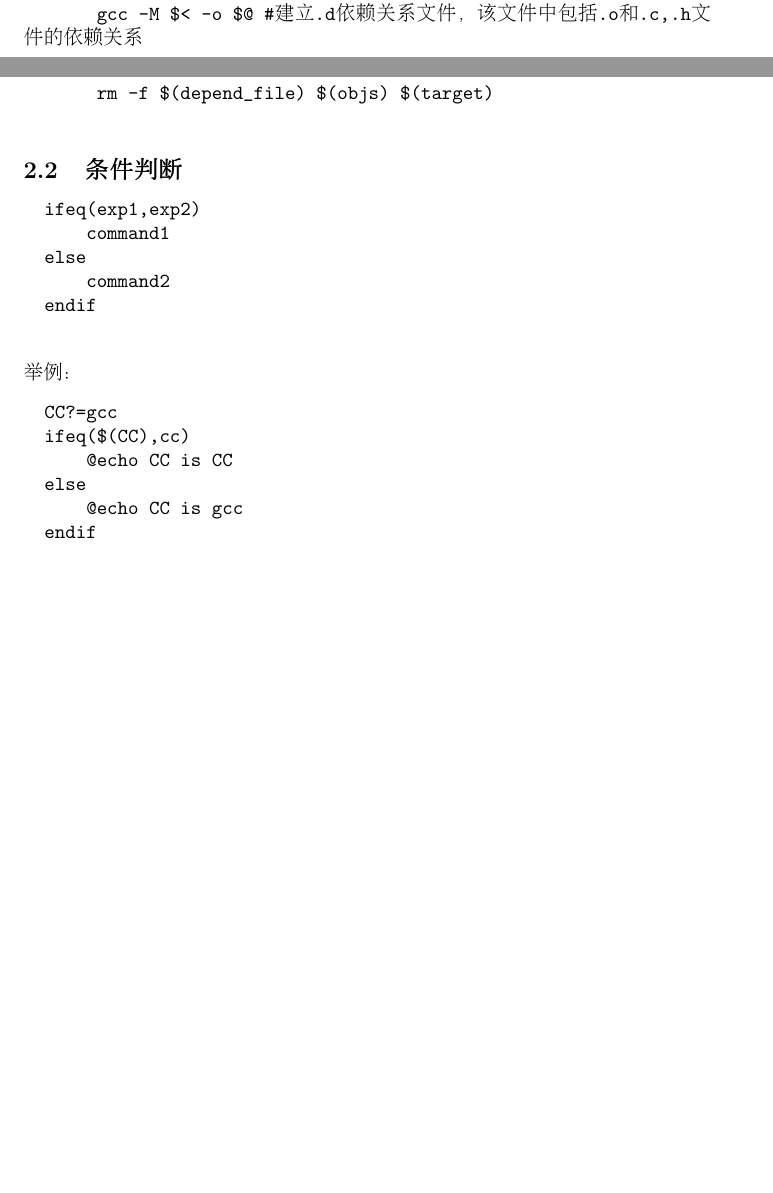
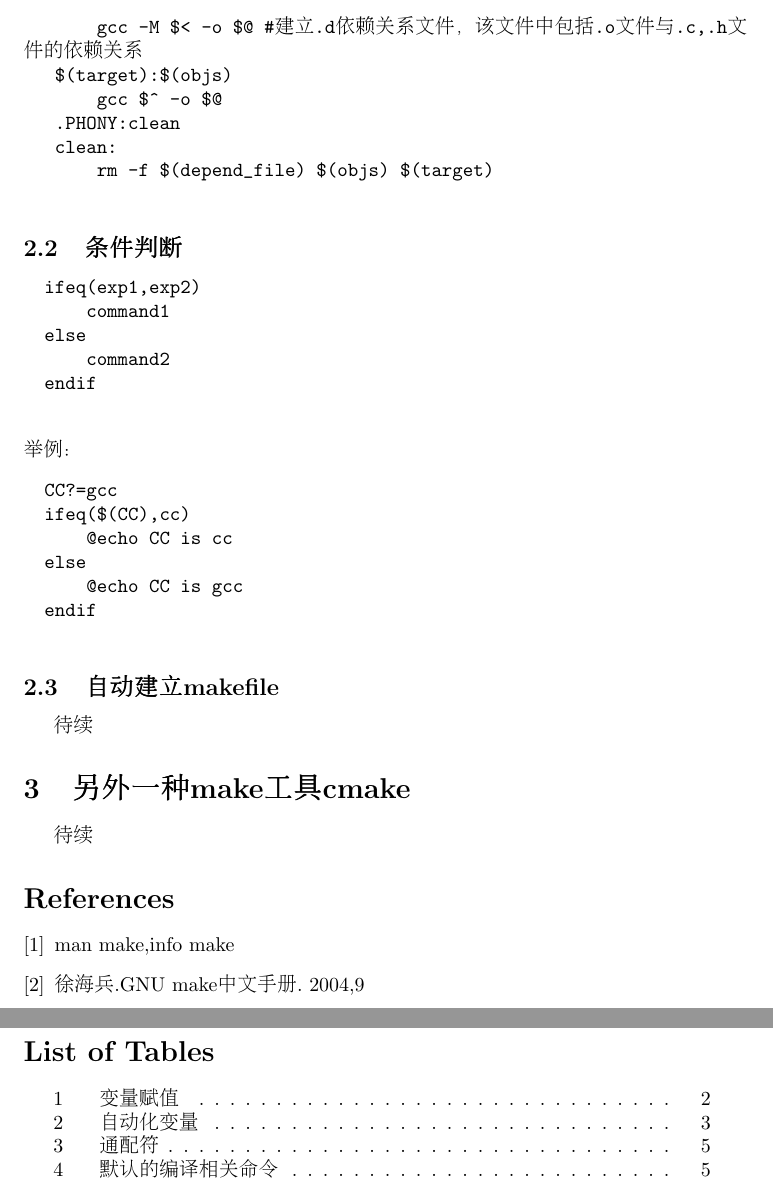
Before and after one commit to hanhj2020/env, a LaTeX document (makefile.tex): two parts of pages 9 and 10 of 10 before the commit and two parts of pages 10 and 11 of 11 after it, joined at a grey line, cut so that both start at the same text, the shorter picture padded with empty space. Compiled offline with pdfLaTeX.

Commit message:
makefile

```diff
--- a/makefile.tex
+++ b/makefile.tex
@@ -6,6 +6,8 @@
 \usepackage{CJK}
 \usepackage{graphicx}
 \usepackage{indentfirst}%产生首行缩进
+\usepackage{makeidx}
+\makeindex
 \begin{document}
 \begin{CJK}{UTF8}{gbsn}
 \title{Makefile文件使用简要说明}
@@ -335,7 +338,7 @@
 			%.o:%.c
 			    gcc $< -o $@
 			%.d:%.c
-			    gcc -M $< -o $@ #建立.d依赖关系文件，该文件中包括.o和.c,.h文件的依赖关系
+			    gcc -M $< -o $@ #建立.d依赖关系文件，该文件中包括.o文件与.c,.h文件的依赖关系
 			$(target):$(objs)
 			    gcc $^ -o $@
 			.PHONY:clean
@@ -355,10 +358,25 @@
 	\begin{verbatim}
 		CC?=gcc
 		ifeq($(CC),cc)
-		    @echo CC is CC
+		    @echo CC is cc
 		else
 		    @echo CC is gcc
 		endif
 	\end{verbatim}
+	\subsection{自动建立makefile}
+		待续
+\section{另外一种make工具cmake}
+	待续
+
+\begin{thebibliography}{2}
+	\bibitem{p1} man make,info make
+	\bibitem{p2} 徐海兵.GNU make中文手册. 2004,9
+\end{thebibliography}
+
+\newpage
+\listoftables
+\newpage
+\printindex
+
 \end{CJK}
 \end{document}
```
Also changed, not shown: makefile.tex (11 more changed lines).
